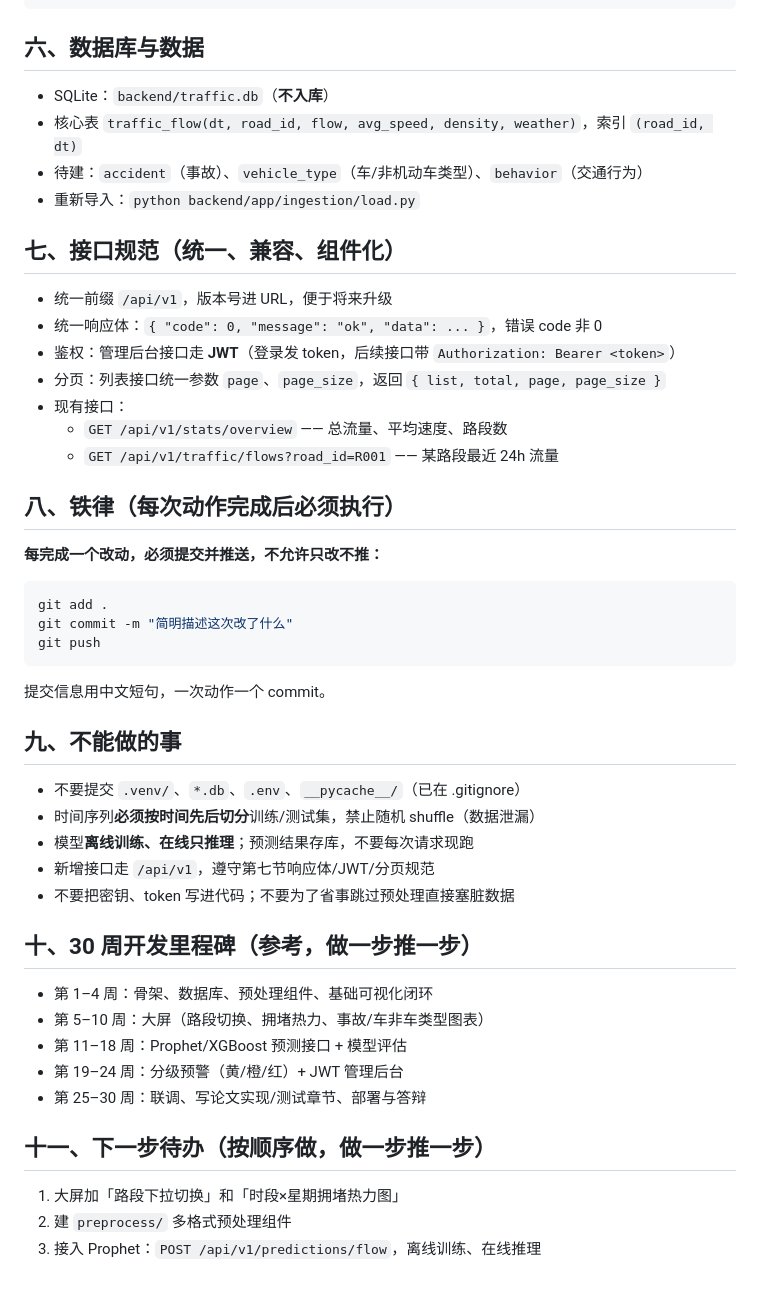
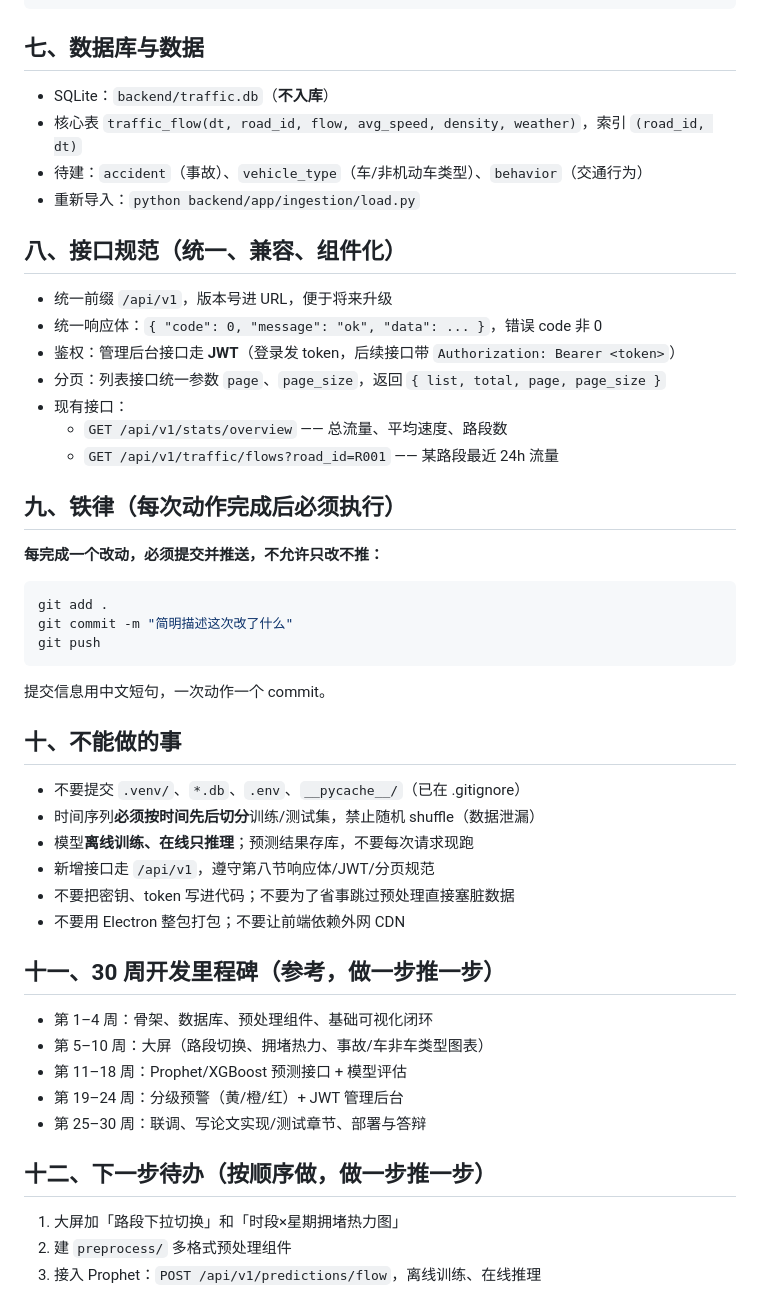
Before and after one commit to yuschu/Libra, a Markdown page: AGENTS.md, the part around one of its changes. GitHub-like rendering.

````diff
--- a/AGENTS.md
+++ b/AGENTS.md
@@ -49,13 +57,13 @@ Libra/
 └── README.md
 ```
 
-## 六、数据库与数据
+## 七、数据库与数据
 - SQLite：`backend/traffic.db`（**不入库**）
 - 核心表 `traffic_flow(dt, road_id, flow, avg_speed, density, weather)`，索引 `(road_id, dt)`
 - 待建：`accident`（事故）、`vehicle_type`（车/非机动车类型）、`behavior`（交通行为）
 - 重新导入：`python backend/app/ingestion/load.py`
 
-## 七、接口规范（统一、兼容、组件化）
+## 八、接口规范（统一、兼容、组件化）
 - 统一前缀 `/api/v1`，版本号进 URL，便于将来升级
 - 统一响应体：`{ "code": 0, "message": "ok", "data": ... }`，错误 code 非 0
 - 鉴权：管理后台接口走 **JWT**（登录发 token，后续接口带 `Authorization: Bearer <token>`）
@@ -64,7 +72,7 @@ Libra/
   - `GET /api/v1/stats/overview` —— 总流量、平均速度、路段数
   - `GET /api/v1/traffic/flows?road_id=R001` —— 某路段最近 24h 流量
 
-## 八、铁律（每次动作完成后必须执行）
+## 九、铁律（每次动作完成后必须执行）
 **每完成一个改动，必须提交并推送，不允许只改不推：**
 ```bash
 git add .
@@ -73,21 +81,22 @@ git push
 ```
 提交信息用中文短句，一次动作一个 commit。
 
-## 九、不能做的事
+## 十、不能做的事
 - 不要提交 `.venv/`、`*.db`、`.env`、`__pycache__/`（已在 .gitignore）
 - 时间序列**必须按时间先后切分**训练/测试集，禁止随机 shuffle（数据泄漏）
 - 模型**离线训练、在线只推理**；预测结果存库，不要每次请求现跑
-- 新增接口走 `/api/v1`，遵守第七节响应体/JWT/分页规范
+- 新增接口走 `/api/v1`，遵守第八节响应体/JWT/分页规范
 - 不要把密钥、token 写进代码；不要为了省事跳过预处理直接塞脏数据
+- 不要用 Electron 整包打包；不要让前端依赖外网 CDN
 
-## 十、30 周开发里程碑（参考，做一步推一步）
+## 十一、30 周开发里程碑（参考，做一步推一步）
 - 第 1–4 周：骨架、数据库、预处理组件、基础可视化闭环
 - 第 5–10 周：大屏（路段切换、拥堵热力、事故/车非车类型图表）
 - 第 11–18 周：Prophet/XGBoost 预测接口 + 模型评估
 - 第 19–24 周：分级预警（黄/橙/红）+ JWT 管理后台
 - 第 25–30 周：联调、写论文实现/测试章节、部署与答辩
 
-## 十一、下一步待办（按顺序做，做一步推一步）
+## 十二、下一步待办（按顺序做，做一步推一步）
 1. 大屏加「路段下拉切换」和「时段×星期拥堵热力图」
 2. 建 `preprocess/` 多格式预处理组件
 3. 接入 Prophet：`POST /api/v1/predictions/flow`，离线训练、在线推理
````
Also changed, not shown: other parts of AGENTS.md (+12 -4 lines).
